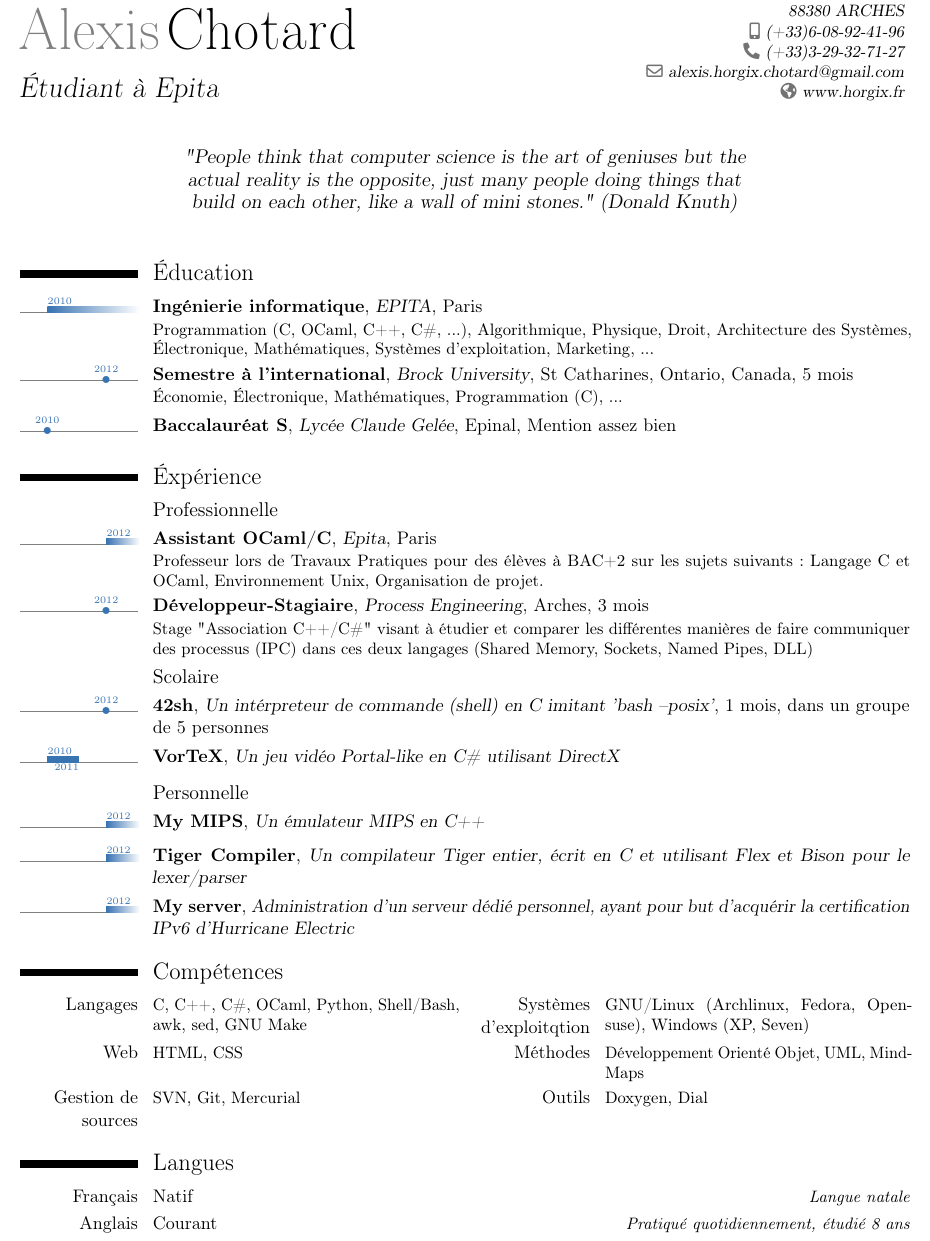
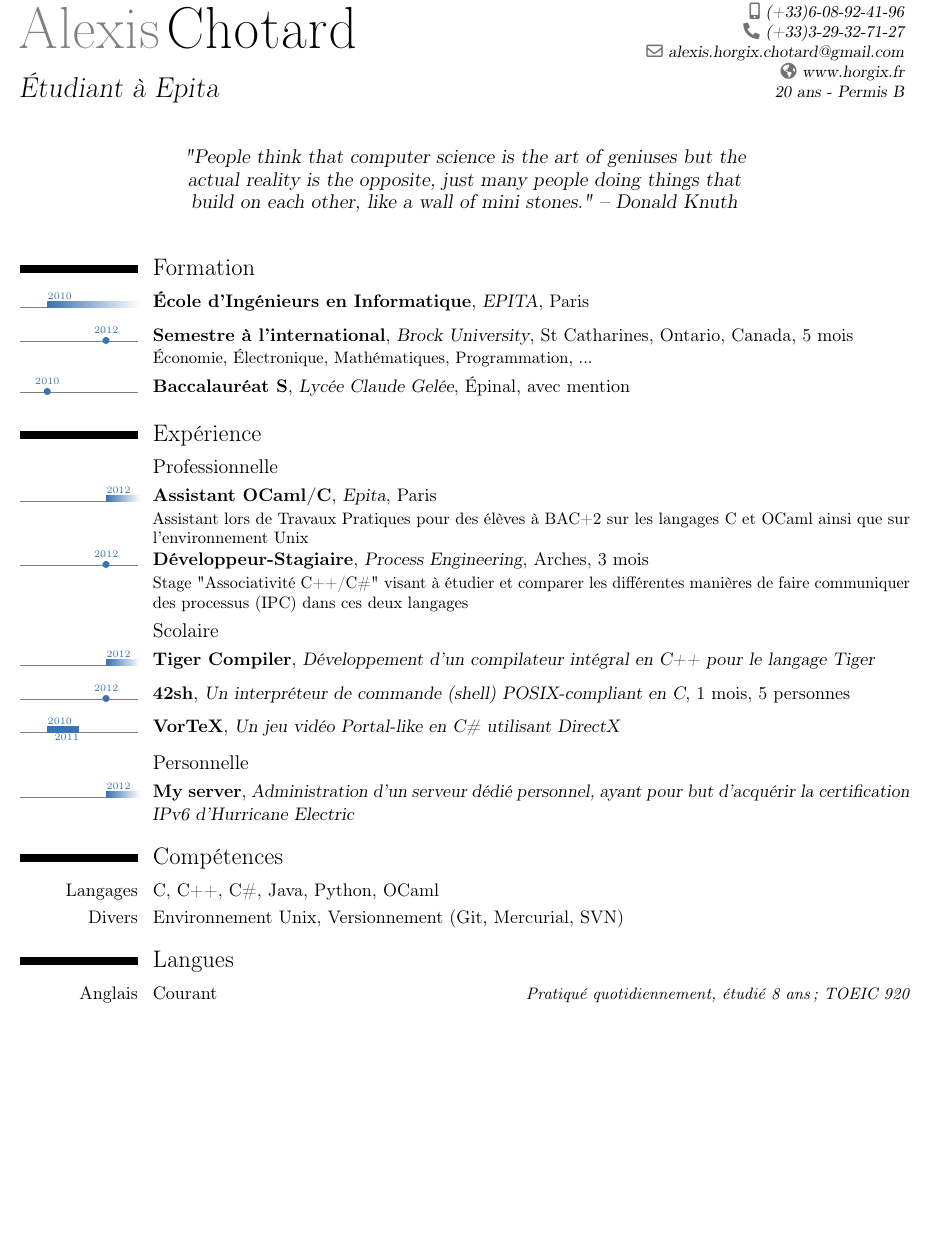
Before and after one commit to Horgix/cv, a LaTeX CV (chotard_alexis_cv_fr.tex): part of page 1 of 2 before the commit and part of the page after it, cut at the place of the change, the shorter picture padded with empty space. Compiled offline with pdfLaTeX.

Commit message:
[FR] Reduced to 1 page

```diff
--- a/chotard_alexis_cv_fr.tex
+++ b/chotard_alexis_cv_fr.tex
@@ -25,72 +25,62 @@
 \phone{(+33)3-29-32-71-27}
 \email{alexis.horgix.chotard@gmail.com}
 \homepage{www.horgix.fr}
-\quote{"People think that computer science is the art of geniuses but the actual reality is the opposite, just many people doing things that build on each other, like a wall of mini stones." (Donald Knuth)}
+\extrainfo{20 ans - Permis B}
+\quote{"People think that computer science is the art of geniuses but the
+actual reality is the opposite, just many people doing things that build on
+each other, like a wall of mini stones." -- Donald Knuth}
 
 
 \begin{document}
 
 \makecvtitle
 
-\section{\'{E}ducation}
+\section{Formation}
 
-\tlcventry{2010}{0}{Ingénierie informatique}{EPITA}{Paris}{}
-{Programmation (C, OCaml, C++, C\#, ...), Algorithmique, Physique, Droit,
-    Architecture des Systèmes, \'{E}lectronique,
-    Mathématiques, Systèmes d'exploitation, Marketing, ... }
+\tlcventry{2010}{0}{\'{E}cole d'Ingénieurs en Informatique}{EPITA}{Paris}{}{}
 
 \tldatecventry{2012}{Semestre à l'international}{Brock University}{St
 Catharines, Ontario, Canada}{5 mois}
-{\'{E}conomie, \'{E}lectronique, Mathématiques, Programmation (C), ...}
+{\'{E}conomie, \'{E}lectronique, Mathématiques, Programmation, ...}
 
-\tldatecventry{2010}{Baccalauréat S}{Lycée Claude Gelée}{Epinal}{Mention assez bien}
+\tldatecventry{2010}{Baccalauréat S}{Lycée Claude Gelée}{\'{E}pinal}{avec mention}
 {}
 
-\section{\'{E}xpérience}
+\section{Expérience}
 
 \subsection{Professionnelle}
 
 \tlcventry{2012}{0}{Assistant OCaml/C}{Epita}{Paris}{}
-{Professeur lors de Travaux Pratiques pour des élèves à BAC+2 sur les sujets
-    suivants : Langage C et OCaml, Environnement Unix, Organisation de projet.}
+{Assistant lors de Travaux Pratiques pour des élèves à BAC+2 sur les langages C
+et OCaml ainsi que sur l'environnement Unix}
 
 \tldatecventry{2012}{Développeur-Stagiaire}{Process Engineering}{Arches}{3 mois}
-{Stage "Association C++/C\#" visant à étudier et comparer les différentes
-    manières de faire communiquer des processus (IPC) dans ces deux langages
-    (Shared Memory, Sockets, Named Pipes, DLL)}
+{Stage "Associativité C++/C\#" visant à étudier et comparer les différentes
+    manières de faire communiquer des processus (IPC) dans ces deux langages}
 
 \subsection{Scolaire}
 
-\tldatecventry{2012}{42sh}{Un intérpreteur de commande (shell) en C imitant
-'bash --posix'}{1 mois, dans un groupe de 5 personnes}{}{}
+\tlcventry{2012}{0}{Tiger Compiler}{Développement d'un compilateur intégral en
+C++ pour le langage Tiger}{}{}{}
+
+\tldatecventry{2012}{42sh}{Un interpréteur de commande (shell) POSIX-compliant
+en C}{1 mois, 5 personnes}{}{}
 
 \tlcventry{2010}{2011}{VorTeX}{Un jeu vidéo Portal-like en C\# utilisant
 DirectX}{}{}{}
 
 \subsection{Personnelle}
 
-\tlcventry{2012}{0}{My MIPS}{Un émulateur MIPS en C++}{}{}{}
-
-\tlcventry{2012}{0}{Tiger Compiler}{Un compilateur Tiger entier, écrit en C et
-utilisant Flex et Bison pour le lexer/parser}{}{}{}
-
 \tlcventry{2012}{0}{My server}{Administration d'un serveur dédié personnel,
 ayant pour but d'acquérir la certification IPv6 d'Hurricane Electric}{}{}{}
 
 \section{Compétences}
 
-\cvcomputer{Langages}{C, C++, C\#, OCaml, Python, Shell/Bash, awk, sed, GNU Make}
-{Systèmes d'exploitqtion}{GNU/Linux (Archlinux, Fedora, Opensuse), Windows (XP,
-Seven)}
-
-\cvcomputer{Web}{HTML, CSS}{Méthodes}{Développement Orienté Objet, UML,
-MindMaps}
-\cvcomputer{Gestion de sources}{SVN, Git, Mercurial}
-{Outils}{Doxygen, Dial}
+\cvitem{Langages}{C, C++, C\#, Java, Python, OCaml}{}{}
+\cvitem{Divers}{Environnement Unix, Versionnement (Git, Mercurial, SVN)}{}{}
 
 \section{Langues}
-\cvlanguage{Français}{Natif}{Langue natale}
-\cvlanguage{Anglais}{Courant}{Pratiqué quotidiennement, étudié 8 ans}
+\cvlanguage{Anglais}{Courant}{Pratiqué quotidiennement, étudié 8 ans; TOEIC 920}
 \cvlanguage{Allemand}{Notions}{\'{E}tudié 7 ans, peu pratiqué}
 
 \section{Centres d'interêt}
```
Also changed, not shown: Makefile.
